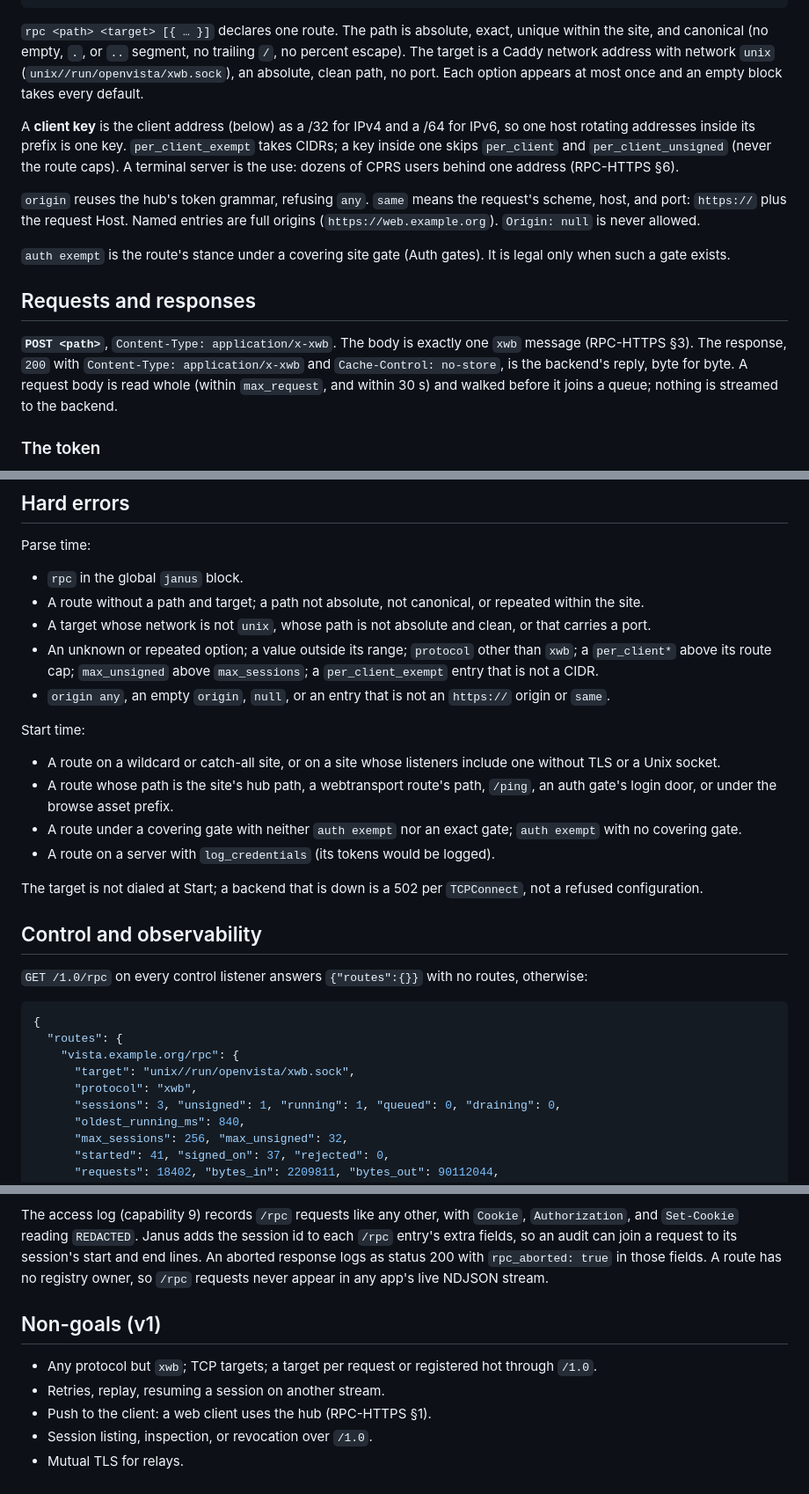
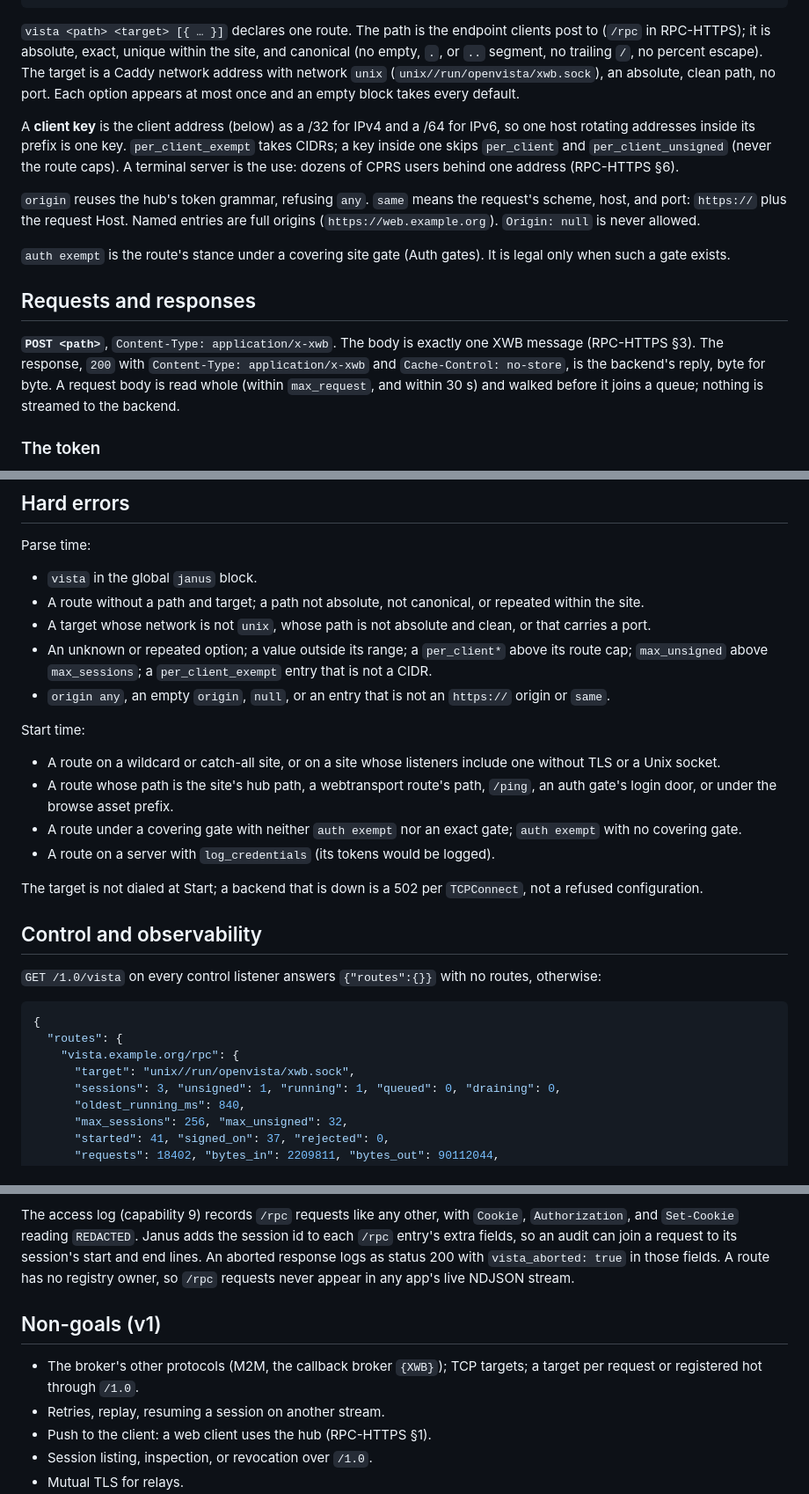
Before and after one commit to shreeve/janus, a Markdown page: docs/20261010-232539-capability-vista.md, 3 parts joined by grey strips. Shown at 88% size. Drawn GitHub-style.

````diff
--- a/docs/20261010-232539-capability-rpc.md
+++ b/docs/20261010-232539-capability-vista.md
@@ -85,7 +84,8 @@ vista.example.org {
 }
 ```
 
-`rpc <path> <target> [{ … }]` declares one route. The path is absolute,
+`vista <path> <target> [{ … }]` declares one route. The path is the
+endpoint clients post to (`/rpc` in RPC-HTTPS); it is absolute,
 exact, unique within the site, and canonical (no empty, `.`, or `..`
 segment, no trailing `/`, no percent escape). The target is a Caddy
 network address with network `unix` (`unix//run/openvista/xwb.sock`), an
@@ -109,7 +109,7 @@ gates). It is legal only when such a gate exists.
 ## Requests and responses
 
 **`POST <path>`**, `Content-Type: application/x-xwb`. The body is exactly
-one `xwb` message (RPC-HTTPS §3). The response, `200` with
+one XWB message (RPC-HTTPS §3). The response, `200` with
 `Content-Type: application/x-xwb` and `Cache-Control: no-store`, is the
 backend's reply, byte for byte. A request body is read whole (within
 `max_request`, and within 30 s) and walked before it joins a queue;
@@ -357,13 +357,12 @@ keeps them. Routes follow stage and commit (`stageReconciliation`,
 
 Parse time:
 
-- `rpc` in the global `janus` block.
+- `vista` in the global `janus` block.
 - A route without a path and target; a path not absolute, not canonical,
   or repeated within the site.
 - A target whose network is not `unix`, whose path is not absolute and
   clean, or that carries a port.
-- An unknown or repeated option; a value outside its range; `protocol`
-  other than `xwb`; a `per_client*` above its route cap; `max_unsigned`
+- An unknown or repeated option; a value outside its range; a `per_client*` above its route cap; `max_unsigned`
   above `max_sessions`; a `per_client_exempt` entry that is not a CIDR.
 - `origin any`, an empty `origin`, `null`, or an entry that is not an
   `https://` origin or `same`.
@@ -383,7 +382,7 @@ The target is not dialed at Start; a backend that is down is a 502 per
 
 ## Control and observability
 
-`GET /1.0/rpc` on every control listener answers `{"routes":{}}` with no
+`GET /1.0/vista` on every control listener answers `{"routes":{}}` with no
 routes, otherwise:
 
 ```json
@@ -391,7 +390,6 @@ routes, otherwise:
   "routes": {
     "vista.example.org/rpc": {
       "target": "unix//run/openvista/xwb.sock",
-      "protocol": "xwb",
       "sessions": 3, "unsigned": 1, "running": 1, "queued": 0, "draining": 0,
       "oldest_running_ms": 840,
       "max_sessions": 256, "max_unsigned": 32,
@@ -423,13 +421,13 @@ The access log (capability 9) records `/rpc` requests like any other, with
 `Cookie`, `Authorization`, and `Set-Cookie` reading `REDACTED`. Janus adds
 the session id to each `/rpc` entry's extra fields, so an audit can join a
 request to its session's start and end lines. An aborted response logs as
-status 200 with `rpc_aborted: true` in those fields. A route has no
+status 200 with `vista_aborted: true` in those fields. A route has no
 registry owner, so `/rpc` requests never appear in any app's live NDJSON
 stream.
 
 ## Non-goals (v1)
 
-- Any protocol but `xwb`; TCP targets; a target per request or registered
+- The broker's other protocols (M2M, the callback broker `{XWB}`); TCP targets; a target per request or registered
   hot through `/1.0`.
 - Retries, replay, resuming a session on another stream.
 - Push to the client: a web client uses the hub (RPC-HTTPS §1).
````
Also changed, not shown: other parts of docs/20261010-232539-capability-vista.md (+26 -27 lines).
